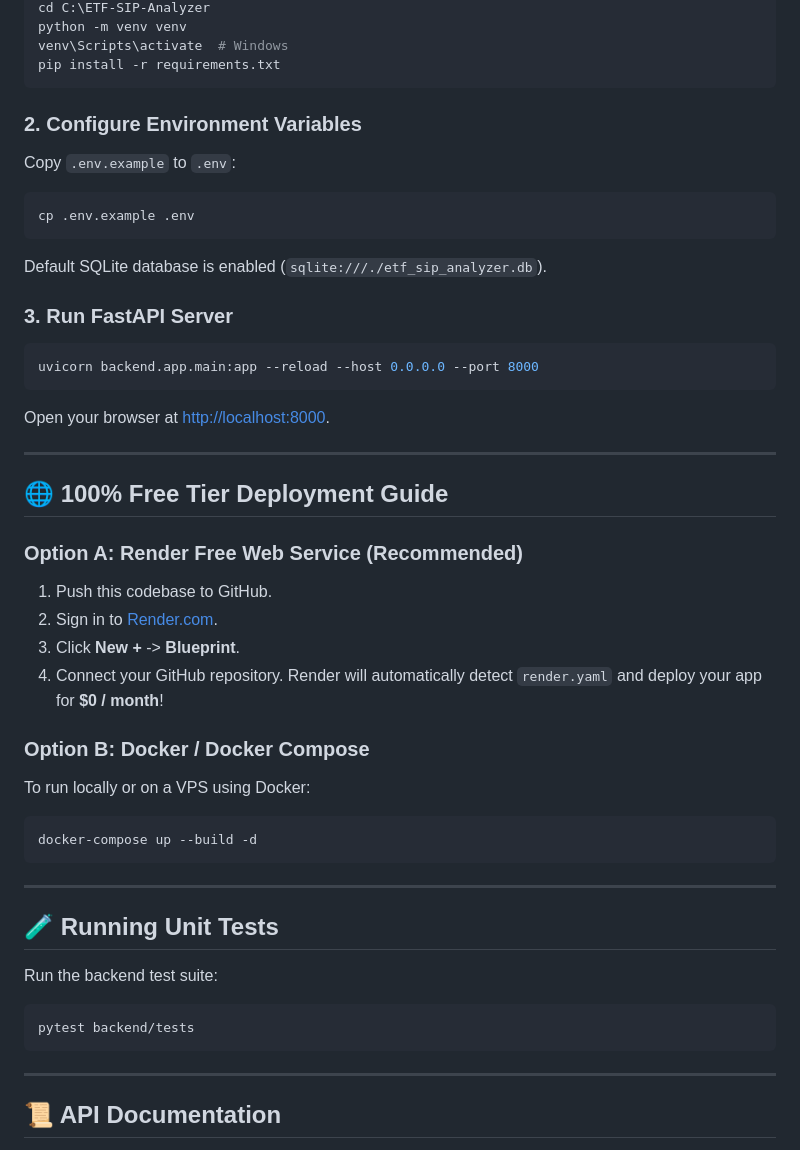
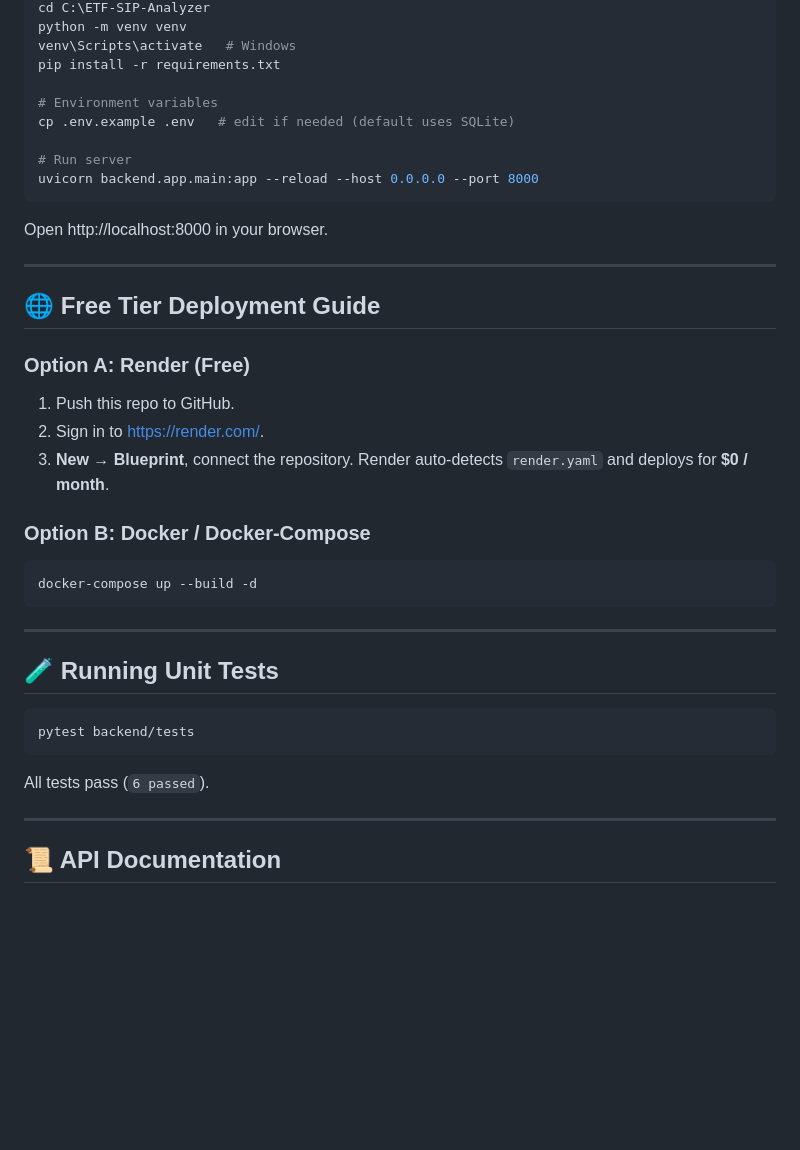
Before and after one commit to hdt003/etf-sip-analyzer, a Markdown page: README.md, the part around one of its changes. Drawn GitHub-style; blank space fills up the shorter version.

````diff
--- a/README.md
+++ b/README.md
@@ -57,34 +65,26 @@ ed price fall alerts.
 cd C:\ETF-SIP-Analyzer
 python -m venv venv
-venv\Scripts\activate  # Windows
+venv\Scripts\activate   # Windows
 pip install -r requirements.txt
-```
 
-### 2. Configure Environment Variables
-Copy `.env.example` to `.env`:
-```bash
-cp .env.example .env
-```
-Default SQLite database is enabled (`sqlite:///./etf_sip_analyzer.db`).
+# Environment variables
+cp .env.example .env   # edit if needed (default uses SQLite)
 
-### 3. Run FastAPI Server
-```bash
+# Run server
 uvicorn backend.app.main:app --reload --host 0.0.0.0 --port 8000
 ```
-Open your browser at [http://localhost:8000](http://localhost:8000).
+Open http://localhost:8000 in your browser.
 
 ---
 
-## 🌐 100% Free Tier Deployment Guide
+## 🌐 Free Tier Deployment Guide
 
-### Option A: Render Free Web Service (Recommended)
-1. Push this codebase to GitHub.
-2. Sign in to [Render.com](https://render.com/).
-3. Click **New +** -> **Blueprint**.
-4. Connect your GitHub repository. Render will automatically detect `render.yaml` and deploy your app for **$0 / month**!
+### Option A: Render (Free)
+1. Push this repo to GitHub.
+2. Sign in to <https://render.com/>.
+3. **New → Blueprint**, connect the repository. Render auto‑detects `render.yaml` and deploys for **$0 / month**.
 
-### Option B: Docker / Docker Compose
-To run locally or on a VPS using Docker:
+### Option B: Docker / Docker‑Compose
 ```bash
 docker-compose up --build -d
 ```
@@ -92,11 +92,10 @@ docker-compose up --build -d
 ---
 
 ## 🧪 Running Unit Tests
-
-Run the backend test suite:
 ```bash
 pytest backend/tests
 ```
+All tests pass (`6 passed`).
 
 ---
 
````
Also changed, not shown: other parts of README.md (+49 -41 lines).
